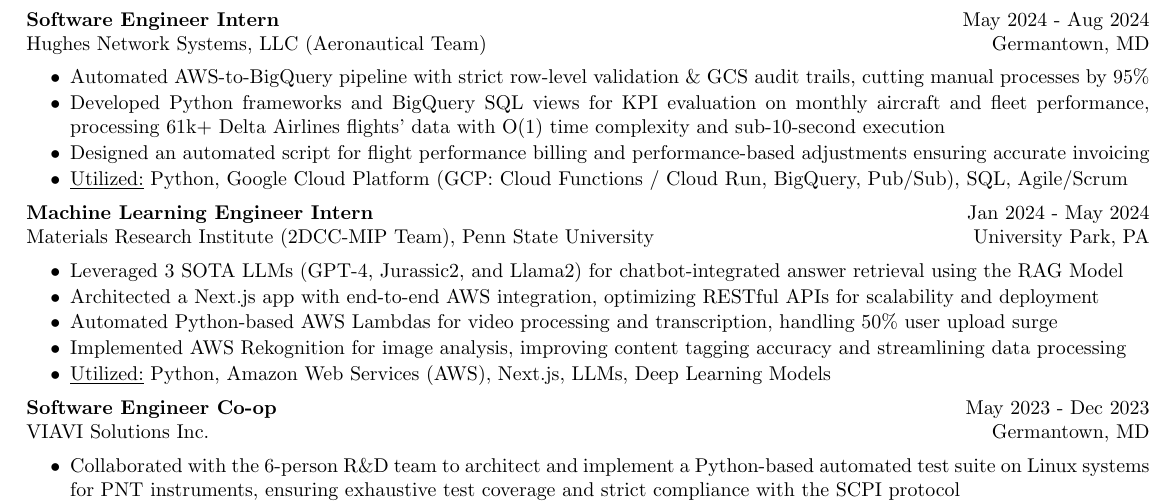
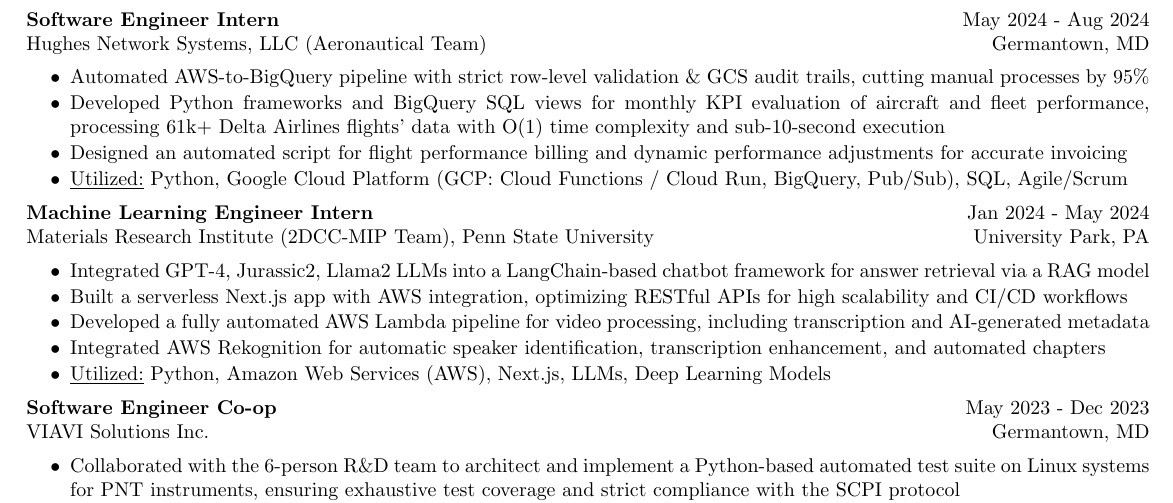
Before and after one commit to harshitjain17/Resume, a LaTeX CV (harshit_jain_resume.tex): part of the page, cut so that both start at the same text. Compiled offline with pdfLaTeX.

Commit message:
changes made in the content

```diff
--- a/harshit_jain_resume.tex
+++ b/harshit_jain_resume.tex
@@ -55,19 +55,18 @@
 Hughes Network Systems, LLC (Aeronautical Team) \hfill Germantown, MD
 \begin{itemize}[itemsep = -4pt]
     \item Automated AWS-to-BigQuery pipeline with strict row-level validation \& GCS audit trails, cutting manual processes by 95\%
-    \item Developed Python frameworks and BigQuery SQL views for KPI evaluation on monthly aircraft and fleet performance, processing 61k+ Delta Airlines flights' data with O(1) time complexity and sub-10-second execution
-    \item Designed an automated script for flight performance billing and performance-based adjustments ensuring accurate invoicing
+    \item Developed Python frameworks and BigQuery SQL views for monthly KPI evaluation of aircraft and fleet performance, processing 61k+ Delta Airlines flights' data with O(1) time complexity and sub-10-second execution
+    \item Designed an automated script for flight performance billing and dynamic performance adjustments for accurate invoicing
     \item \underline{Utilized:} Python, Google Cloud Platform (GCP: Cloud Functions / Cloud Run, BigQuery, Pub/Sub), SQL, Agile/Scrum
 \end{itemize}
 
 {\bf Machine Learning Engineer Intern} \hfill Jan $2024$ - May $2024$\\
 Materials Research Institute (2DCC-MIP Team), Penn State University \hfill University Park, PA
 \begin{itemize}[itemsep = -4pt]
-    \item Leveraged 3 SOTA LLMs (GPT-4, Jurassic2, and Llama2) for chatbot-integrated answer retrieval using the RAG Model
-    \item Architected a Next.js app with end-to-end AWS integration, optimizing RESTful APIs for scalability and deployment
-    \item Automated Python-based AWS Lambdas for video processing and transcription, handling 50\% user upload surge
-    \item Implemented AWS Rekognition for image analysis, improving content tagging accuracy and streamlining data processing
-    % \item Engineered optimal AWS EC2 instance selection, reducing launch times by 25\% through precise instance matching
+    \item Integrated GPT-4, Jurassic2, Llama2 LLMs into a LangChain-based chatbot framework for answer retrieval via a RAG model
+    \item Built a serverless Next.js app with AWS integration, optimizing RESTful APIs for high scalability and CI/CD workflows
+    \item Developed a fully automated AWS Lambda pipeline for video processing, including transcription and AI-generated metadata
+    \item Integrated AWS Rekognition for automatic speaker identification, transcription enhancement, and automated chapters
     \item \underline{Utilized:} Python, Amazon Web Services (AWS), Next.js, LLMs, Deep Learning Models
 \end{itemize}
 
```
Also changed, not shown: harshit_jain_resume.pdf.
